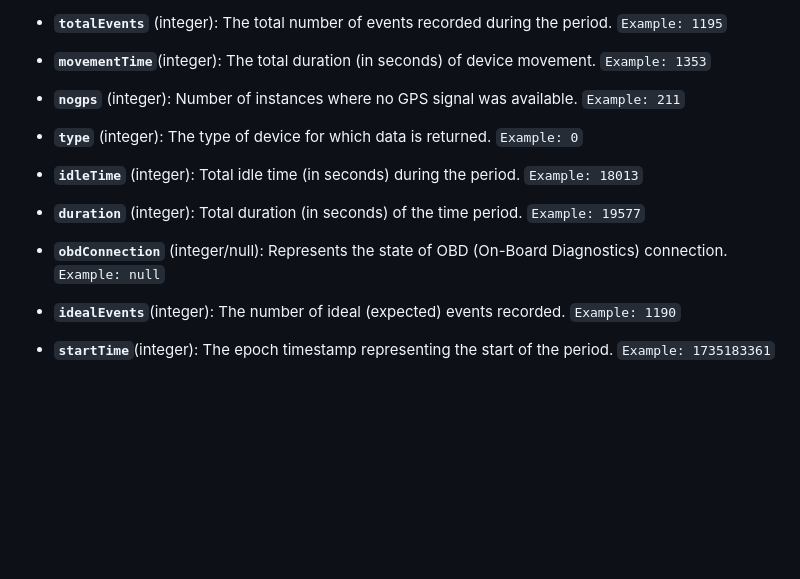
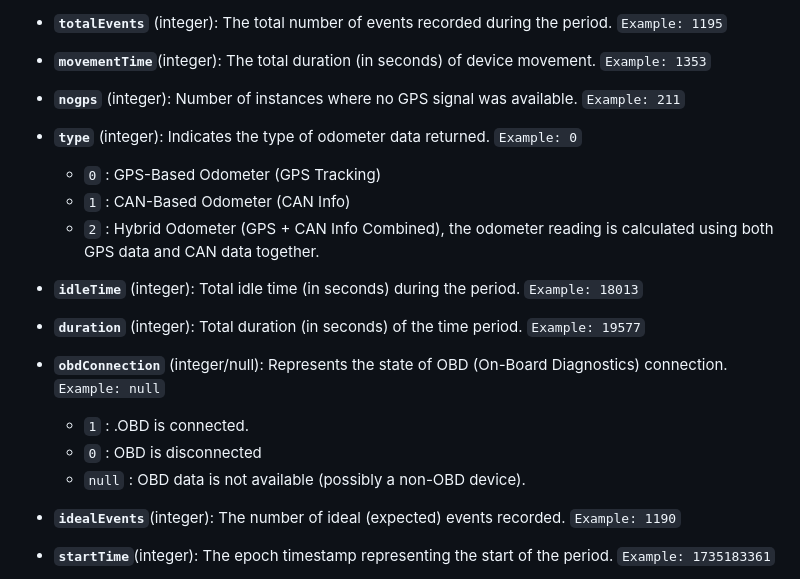
Before and after one commit to mappls-api/mappls-intouch-rest-apis, a Markdown page: Intouch Devices APIs/Get Distance Traveled of the Device API.md, the part around the change. GitHub-like rendering; blank space fills up the shorter version.

```diff
--- a/Intouch Devices APIs/Get Distance Traveled of the Device API.md
+++ b/Intouch Devices APIs/Get Distance Traveled of the Device API.md
@@ -69,13 +69,19 @@ The **`“bold”`** one’s are mandatory, and the *`“italic”`* one’s are
 
 - **`nogps`** (integer): Number of instances where no GPS signal was available. `Example: 211`
 
-- **`type`** (integer): The type of device for which data is returned. `Example: 0`
+- **`type`** (integer): Indicates the type of odometer data returned. `Example: 0`
+  - `0` : GPS-Based Odometer (GPS Tracking)
+  - `1` : CAN-Based Odometer (CAN Info)
+  - `2` : Hybrid Odometer (GPS + CAN Info Combined), the odometer reading is calculated using both GPS data and CAN data together.
 
 - **`idleTime`** (integer): Total idle time (in seconds) during the period. `Example: 18013`
 
 - **`duration`** (integer): Total duration (in seconds) of the time period. `Example: 19577`
 
 - **`obdConnection`** (integer/null): Represents the state of OBD (On-Board Diagnostics) connection. `Example: null`
+  - `1` : .OBD is connected.
+  - `0` : OBD is disconnected
+  - `null` : OBD data is not available (possibly a non-OBD device).
 
 - **`idealEvents`**(integer): The number of ideal (expected) events recorded. `Example: 1190`
 
```
